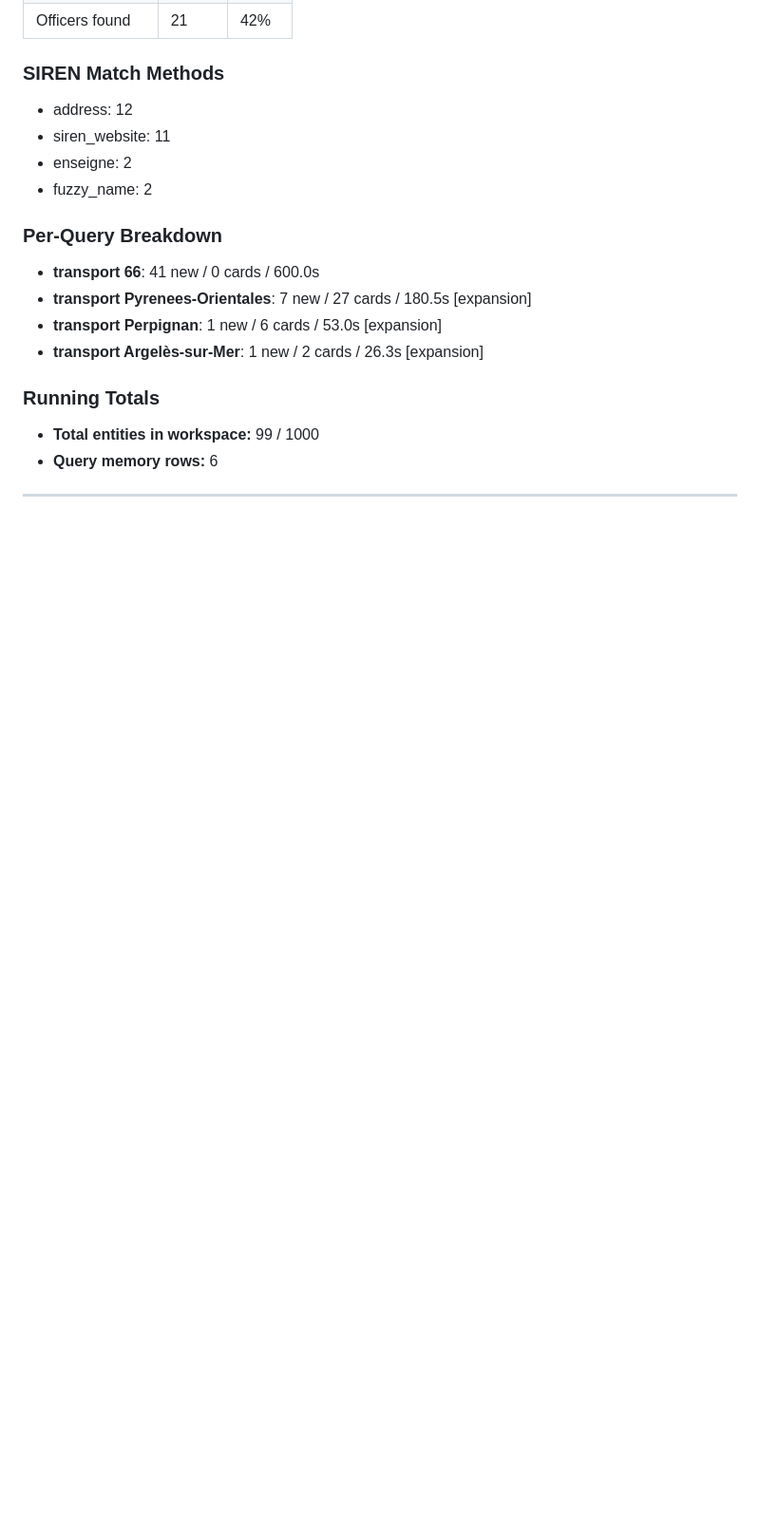
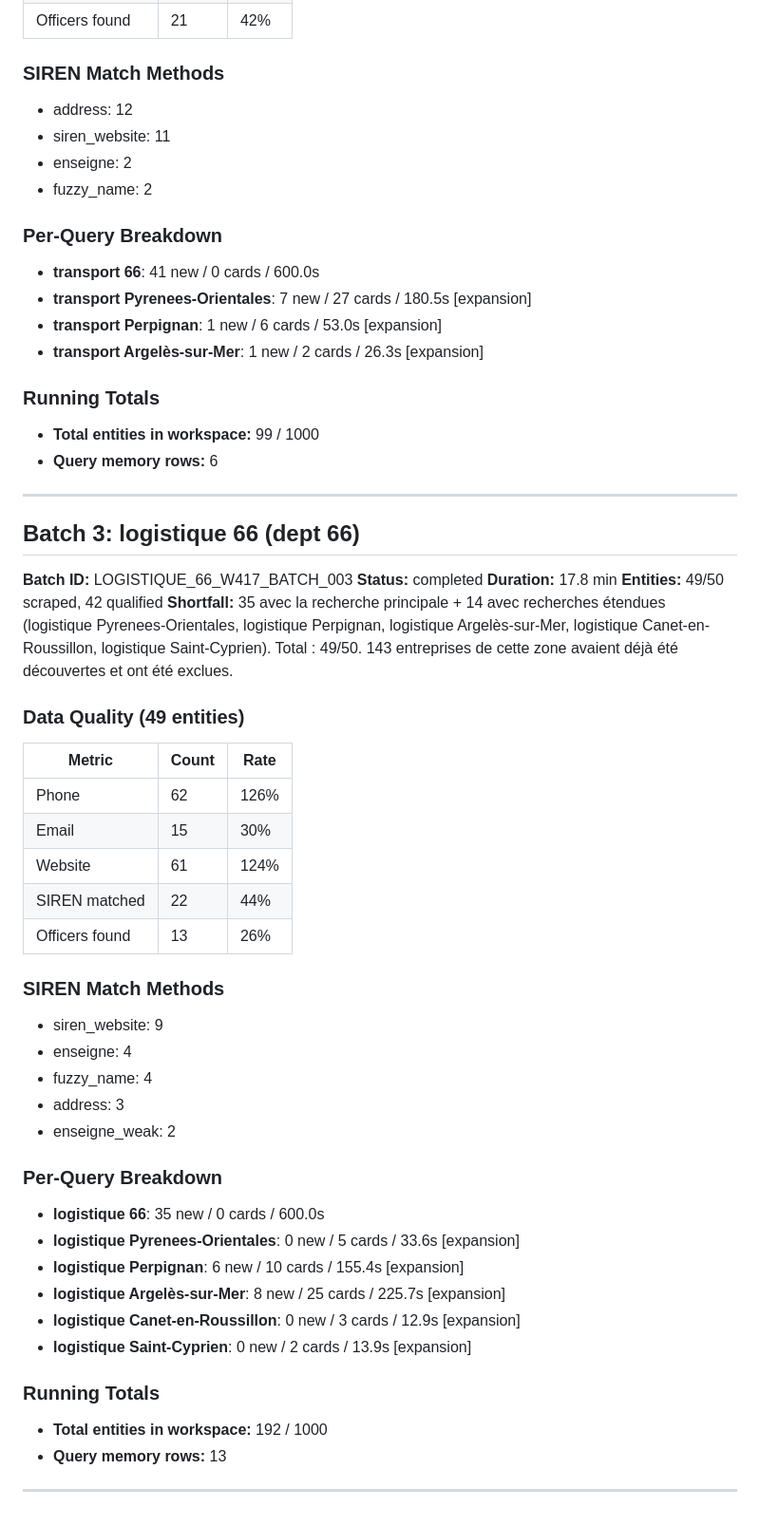
Before and after one commit to acohentlv-alt/fortress, a Markdown page: STRESS_TEST_LOG.md, the part around the change. Shown at 95% size. GitHub-like rendering; blank space fills up the shorter version.

Commit message:
Stress test batch 3 results
Co-Authored-By: Claude Opus 4.6 (1M context) <noreply@anthropic.com>

```diff
--- a/STRESS_TEST_LOG.md
+++ b/STRESS_TEST_LOG.md
@@ -170,3 +170,41 @@
 - **Query memory rows:** 6
 
 ---
+
+## Batch 3: logistique 66 (dept 66)
+
+**Batch ID:** LOGISTIQUE_66_W417_BATCH_003
+**Status:** completed
+**Duration:** 17.8 min
+**Entities:** 49/50 scraped, 42 qualified
+**Shortfall:** 35 avec la recherche principale + 14 avec recherches étendues (logistique Pyrenees-Orientales, logistique Perpignan, logistique Argelès-sur-Mer, logistique Canet-en-Roussillon, logistique Saint-Cyprien). Total : 49/50. 143 entreprises de cette zone avaient déjà été découvertes et ont été exclues.
+
+### Data Quality (49 entities)
+| Metric | Count | Rate |
+|--------|-------|------|
+| Phone | 62 | 126% |
+| Email | 15 | 30% |
+| Website | 61 | 124% |
+| SIREN matched | 22 | 44% |
+| Officers found | 13 | 26% |
+
+### SIREN Match Methods
+- siren_website: 9
+- enseigne: 4
+- fuzzy_name: 4
+- address: 3
+- enseigne_weak: 2
+
+### Per-Query Breakdown
+- **logistique 66**: 35 new / 0 cards / 600.0s
+- **logistique Pyrenees-Orientales**: 0 new / 5 cards / 33.6s [expansion]
+- **logistique Perpignan**: 6 new / 10 cards / 155.4s [expansion]
+- **logistique Argelès-sur-Mer**: 8 new / 25 cards / 225.7s [expansion]
+- **logistique Canet-en-Roussillon**: 0 new / 3 cards / 12.9s [expansion]
+- **logistique Saint-Cyprien**: 0 new / 2 cards / 13.9s [expansion]
+
+### Running Totals
+- **Total entities in workspace:** 192 / 1000
+- **Query memory rows:** 13
+
+---
```
